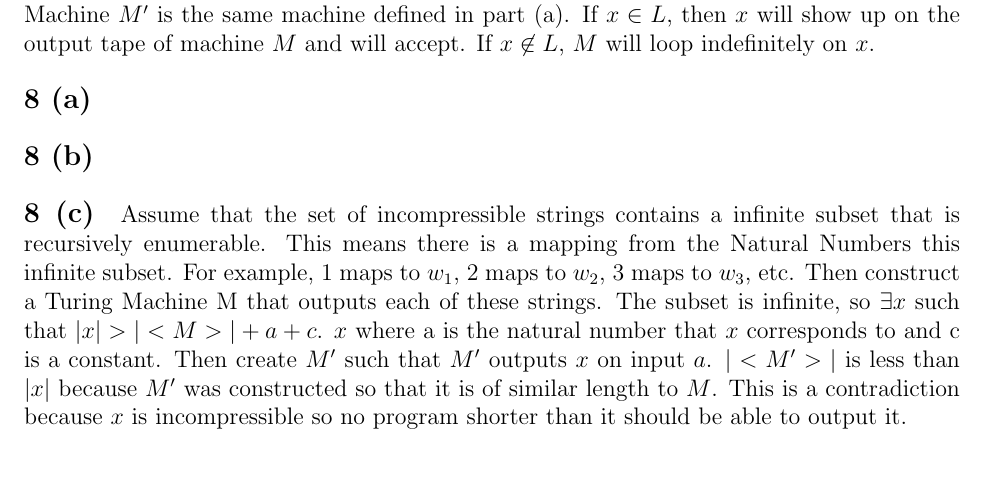
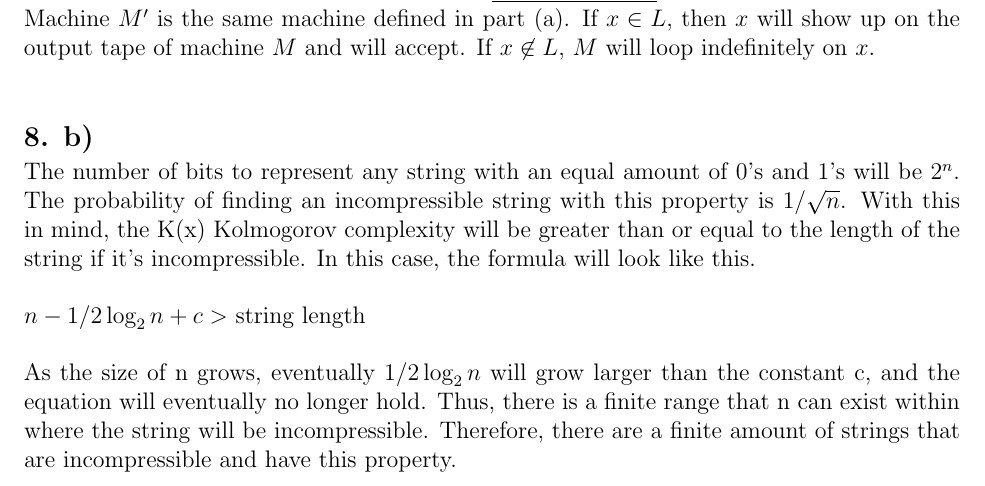
Before and after one commit to varughese/CS1511, a LaTeX document (week4/jan28.tex): part of the page, cut so that both start at the same text. Compiled offline with pdfLaTeX.

Commit message:
Added 8b

```diff
--- a/week4/jan28.tex
+++ b/week4/jan28.tex
@@ -53,14 +53,19 @@ $M' = $ "On input w:
 
 Machine $M'$ is the same machine defined in part (a). If $x \in L$, then $x$ will show up on the output tape of machine $M$ and will accept. If $x \not\in L$, $M$ will loop indefinitely on $x$.
 
- \vskip 1em
-{\large \textbf{8 (a) }}
+\
 
- \vskip 1em
-{\large \textbf{8 (b) }}
+\vskip 1em
+{\large \textbf{8. b) }}
 
- \vskip 1em
-{\large \textbf{8 (c) }}
-Assume that the set of incompressible strings contains a infinite subset that is recursively enumerable. This means there is a mapping from the Natural Numbers this infinite subset.  For example, 1 maps to $w_1$, 2 maps to $w_2$, 3 maps to $w_3$, etc. Then construct a Turing Machine M that outputs each of these strings. The subset is infinite, so $\exists x$ such that $|x| >  | <M> | + a + c $. $x$ where a is the natural number that $x$ corresponds to and c is a constant. Then create $M'$ such that $M'$ outputs $x$ on input  $a$. $|<M'>|$ is less than $|x|$ because $M'$ was constructed so that it is of similar length to $M$. This is a contradiction because $x$ is incompressible so no program shorter than it should be able to output it.
+The number of bits to represent any string with an equal amount of 0's and 1's will be $2^n$. The probability of finding an incompressible string with this property is $1/\sqrt{n}$. With this in mind, the K(x) Kolmogorov complexity will be greater than or equal to the length of the string if it's incompressible. In this case, the formula will look like this.
+
+\vskip 1em
+$n - 1/2\log_2n + c > $ string length
+\vskip 1em
+
+As the size of n grows, eventually $1/2\log_2n$ will grow larger than the constant c, and the equation will eventually no longer hold. Thus, there is a finite range that n can exist within where the string will be incompressible. Therefore, there are a finite amount of strings that are incompressible and have this property.
+
+
 
 \end{document}
```
Also changed, not shown: week4/jan28.pdf.
